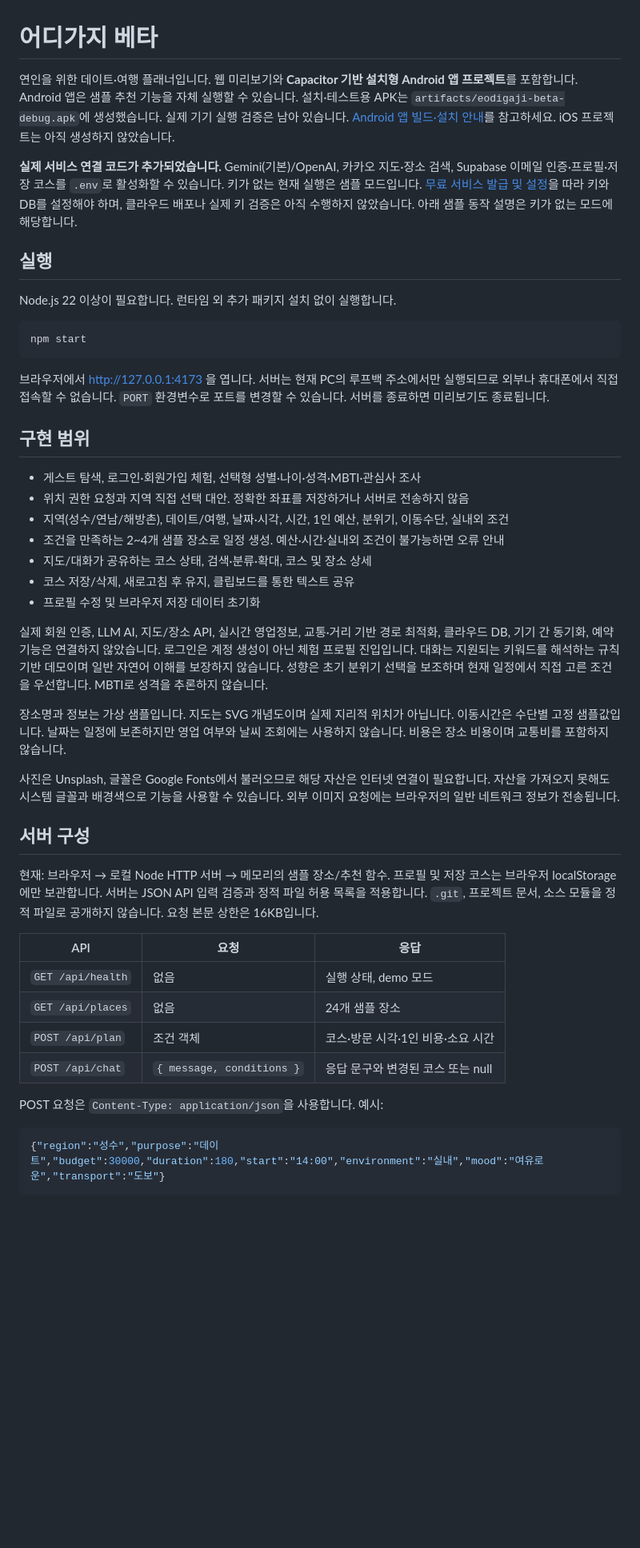
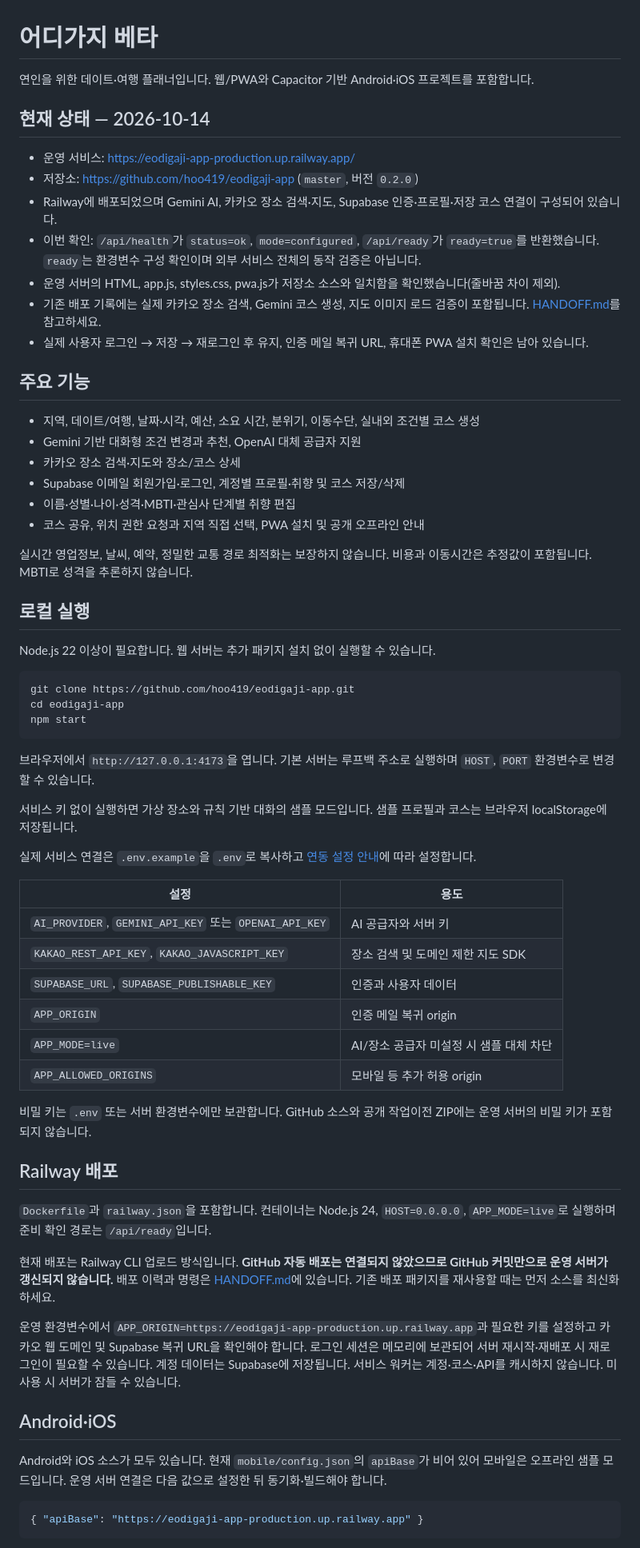
Before and after one commit to hoo419/eodigaji-app, a Markdown page: README.md, the part around one of its changes. Shown at 80% size. GitHub-like rendering; blank space fills up the shorter version.

Commit message:
docs: refresh README for live Railway deployment

````diff
--- a/README.md
+++ b/README.md
@@ -1,49 +1,68 @@
 # 어디가지 베타
 
-연인을 위한 데이트·여행 플래너입니다. 웹 미리보기와 **Capacitor 기반 설치형 Android 앱 프로젝트**를 포함합니다. Android 앱은 샘플 추천 기능을 자체 실행할 수 있습니다. 설치·테스트용 APK는 `artifacts/eodigaji-beta-debug.apk`에 생성했습니다. 실제 기기 실행 검증은 남아 있습니다. [Android 앱 빌드·설치 안내](docs/android.md)를 참고하세요. iOS 프로젝트는 아직 생성하지 않았습니다.
+연인을 위한 데이트·여행 플래너입니다. 웹/PWA와 Capacitor 기반 Android·iOS 프로젝트를 포함합니다.
 
-**실제 서비스 연결 코드가 추가되었습니다.** Gemini(기본)/OpenAI, 카카오 지도·장소 검색, Supabase 이메일 인증·프로필·저장 코스를 `.env`로 활성화할 수 있습니다. 키가 없는 현재 실행은 샘플 모드입니다. [무료 서비스 발급 및 설정](docs/연동-설정.md)을 따라 키와 DB를 설정해야 하며, 클라우드 배포나 실제 키 검증은 아직 수행하지 않았습니다. 아래 샘플 동작 설명은 키가 없는 모드에 해당합니다.
+## 현재 상태 — 2026-10-14
 
-## 실행
+- 운영 서비스: https://eodigaji-app-production.up.railway.app/
+- 저장소: https://github.com/hoo419/eodigaji-app (`master`, 버전 `0.2.0`)
+- Railway에 배포되었으며 Gemini AI, 카카오 장소 검색·지도, Supabase 인증·프로필·저장 코스 연결이 구성되어 있습니다.
+- 이번 확인: `/api/health`가 `status=ok`, `mode=configured`, `/api/ready`가 `ready=true`를 반환했습니다. `ready`는 환경변수 구성 확인이며 외부 서비스 전체의 동작 검증은 아닙니다.
+- 운영 서버의 HTML, app.js, styles.css, pwa.js가 저장소 소스와 일치함을 확인했습니다(줄바꿈 차이 제외).
+- 기존 배포 기록에는 실제 카카오 장소 검색, Gemini 코스 생성, 지도 이미지 로드 검증이 포함됩니다. [HANDOFF.md](HANDOFF.md)를 참고하세요.
+- 실제 사용자 로그인 → 저장 → 재로그인 후 유지, 인증 메일 복귀 URL, 휴대폰 PWA 설치 확인은 남아 있습니다.
 
-Node.js 22 이상이 필요합니다. 런타임 외 추가 패키지 설치 없이 실행합니다.
+## 주요 기능
+
+- 지역, 데이트/여행, 날짜·시각, 예산, 소요 시간, 분위기, 이동수단, 실내외 조건별 코스 생성
+- Gemini 기반 대화형 조건 변경과 추천, OpenAI 대체 공급자 지원
+- 카카오 장소 검색·지도와 장소/코스 상세
+- Supabase 이메일 회원가입·로그인, 계정별 프로필·취향 및 코스 저장/삭제
+- 이름·성별·나이·성격·MBTI·관심사 단계별 취향 편집
+- 코스 공유, 위치 권한 요청과 지역 직접 선택, PWA 설치 및 공개 오프라인 안내
+
+실시간 영업정보, 날씨, 예약, 정밀한 교통 경로 최적화는 보장하지 않습니다. 비용과 이동시간은 추정값이 포함됩니다. MBTI로 성격을 추론하지 않습니다.
+
+## 로컬 실행
+
+Node.js 22 이상이 필요합니다. 웹 서버는 추가 패키지 설치 없이 실행할 수 있습니다.
 
 ```sh
+git clone https://github.com/hoo419/eodigaji-app.git
+cd eodigaji-app
 npm start
 ```
 
-브라우저에서 http://127.0.0.1:4173 을 엽니다. 서버는 현재 PC의 루프백 주소에서만 실행되므로 외부나 휴대폰에서 직접 접속할 수 없습니다. `PORT` 환경변수로 포트를 변경할 수 있습니다. 서버를 종료하면 미리보기도 종료됩니다.
+브라우저에서 `http://127.0.0.1:4173`을 엽니다. 기본 서버는 루프백 주소로 실행하며 `HOST`, `PORT` 환경변수로 변경할 수 있습니다.
 
-## 구현 범위
+서비스 키 없이 실행하면 가상 장소와 규칙 기반 대화의 샘플 모드입니다. 샘플 프로필과 코스는 브라우저 localStorage에 저장됩니다.
 
-- 게스트 탐색, 로그인·회원가입 체험, 선택형 성별·나이·성격·MBTI·관심사 조사
-- 위치 권한 요청과 지역 직접 선택 대안. 정확한 좌표를 저장하거나 서버로 전송하지 않음
-- 지역(성수/연남/해방촌), 데이트/여행, 날짜·시각, 시간, 1인 예산, 분위기, 이동수단, 실내외 조건
-- 조건을 만족하는 2~4개 샘플 장소로 일정 생성. 예산·시간·실내외 조건이 불가능하면 오류 안내
-- 지도/대화가 공유하는 코스 상태, 검색·분류·확대, 코스 및 장소 상세
-- 코스 저장/삭제, 새로고침 후 유지, 클립보드를 통한 텍스트 공유
-- 프로필 수정 및 브라우저 저장 데이터 초기화
+실제 서비스 연결은 `.env.example`을 `.env`로 복사하고 [연동 설정 안내](docs/연동-설정.md)에 따라 설정합니다.
 
-실제 회원 인증, LLM AI, 지도/장소 API, 실시간 영업정보, 교통·거리 기반 경로 최적화, 클라우드 DB, 기기 간 동기화, 예약 기능은 연결하지 않았습니다. 로그인은 계정 생성이 아닌 체험 프로필 진입입니다. 대화는 지원되는 키워드를 해석하는 규칙 기반 데모이며 일반 자연어 이해를 보장하지 않습니다. 성향은 초기 분위기 선택을 보조하며 현재 일정에서 직접 고른 조건을 우선합니다. MBTI로 성격을 추론하지 않습니다.
+| 설정 | 용도 |
+|---|---|
+| `AI_PROVIDER`, `GEMINI_API_KEY` 또는 `OPENAI_API_KEY` | AI 공급자와 서버 키 |
+| `KAKAO_REST_API_KEY`, `KAKAO_JAVASCRIPT_KEY` | 장소 검색 및 도메인 제한 지도 SDK |
+| `SUPABASE_URL`, `SUPABASE_PUBLISHABLE_KEY` | 인증과 사용자 데이터 |
+| `APP_ORIGIN` | 인증 메일 복귀 origin |
+| `APP_MODE=live` | AI/장소 공급자 미설정 시 샘플 대체 차단 |
+| `APP_ALLOWED_ORIGINS` | 모바일 등 추가 허용 origin |
 
-장소명과 정보는 가상 샘플입니다. 지도는 SVG 개념도이며 실제 지리적 위치가 아닙니다. 이동시간은 수단별 고정 샘플값입니다. 날짜는 일정에 보존하지만 영업 여부와 날씨 조회에는 사용하지 않습니다. 비용은 장소 비용이며 교통비를 포함하지 않습니다.
+비밀 키는 `.env` 또는 서버 환경변수에만 보관합니다. GitHub 소스와 공개 작업이전 ZIP에는 운영 서버의 비밀 키가 포함되지 않습니다.
 
-사진은 Unsplash, 글꼴은 Google Fonts에서 불러오므로 해당 자산은 인터넷 연결이 필요합니다. 자산을 가져오지 못해도 시스템 글꼴과 배경색으로 기능을 사용할 수 있습니다. 외부 이미지 요청에는 브라우저의 일반 네트워크 정보가 전송됩니다.
+## Railway 배포
 
-## 서버 구성
+`Dockerfile`과 `railway.json`을 포함합니다. 컨테이너는 Node.js 24, `HOST=0.0.0.0`, `APP_MODE=live`로 실행하며 준비 확인 경로는 `/api/ready`입니다.
 
-현재: 브라우저 → 로컬 Node HTTP 서버 → 메모리의 샘플 장소/추천 함수. 프로필 및 저장 코스는 브라우저 localStorage에만 보관합니다. 서버는 JSON API 입력 검증과 정적 파일 허용 목록을 적용합니다. `.git`, 프로젝트 문서, 소스 모듈을 정적 파일로 공개하지 않습니다. 요청 본문 상한은 16KB입니다.
+현재 배포는 Railway CLI 업로드 방식입니다. **GitHub 자동 배포는 연결되지 않았으므로 GitHub 커밋만으로 운영 서버가 갱신되지 않습니다.** 배포 이력과 명령은 [HANDOFF.md](HANDOFF.md)에 있습니다. 기존 배포 패키지를 재사용할 때는 먼저 소스를 최신화하세요.
 
-| API | 요청 | 응답 |
-|---|---|---|
-| `GET /api/health` | 없음 | 실행 상태, demo 모드 |
-| `GET /api/places` | 없음 | 24개 샘플 장소 |
-| `POST /api/plan` | 조건 객체 | 코스·방문 시각·1인 비용·소요 시간 |
-| `POST /api/chat` | `{ message, conditions }` | 응답 문구와 변경된 코스 또는 null |
+운영 환경변수에서 `APP_ORIGIN=https://eodigaji-app-production.up.railway.app`과 필요한 키를 설정하고 카카오 웹 도메인 및 Supabase 복귀 URL을 확인해야 합니다. 로그인 세션은 메모리에 보관되어 서버 재시작·재배포 시 재로그인이 필요할 수 있습니다. 계정 데이터는 Supabase에 저장됩니다. 서비스 워커는 계정·코스·API를 캐시하지 않습니다. 미사용 시 서버가 잠들 수 있습니다.
 
-POST 요청은 `Content-Type: application/json`을 사용합니다. 예시:
+## Android·iOS
+
+Android와 iOS 소스가 모두 있습니다. 현재 `mobile/config.json`의 `apiBase`가 비어 있어 모바일은 오프라인 샘플 모드입니다. 운영 서버 연결은 다음 값으로 설정한 뒤 동기화·빌드해야 합니다.
 
 ```json
-{"region":"성수","purpose":"데이트","budget":30000,"duration":180,"start":"14:00","environment":"실내","mood":"여유로운","transport":"도보"}
+{ "apiBase": "https://eodigaji-app-production.up.railway.app" }
 ```
 
````
Also changed, not shown: other parts of README.md (+25 -18 lines).
